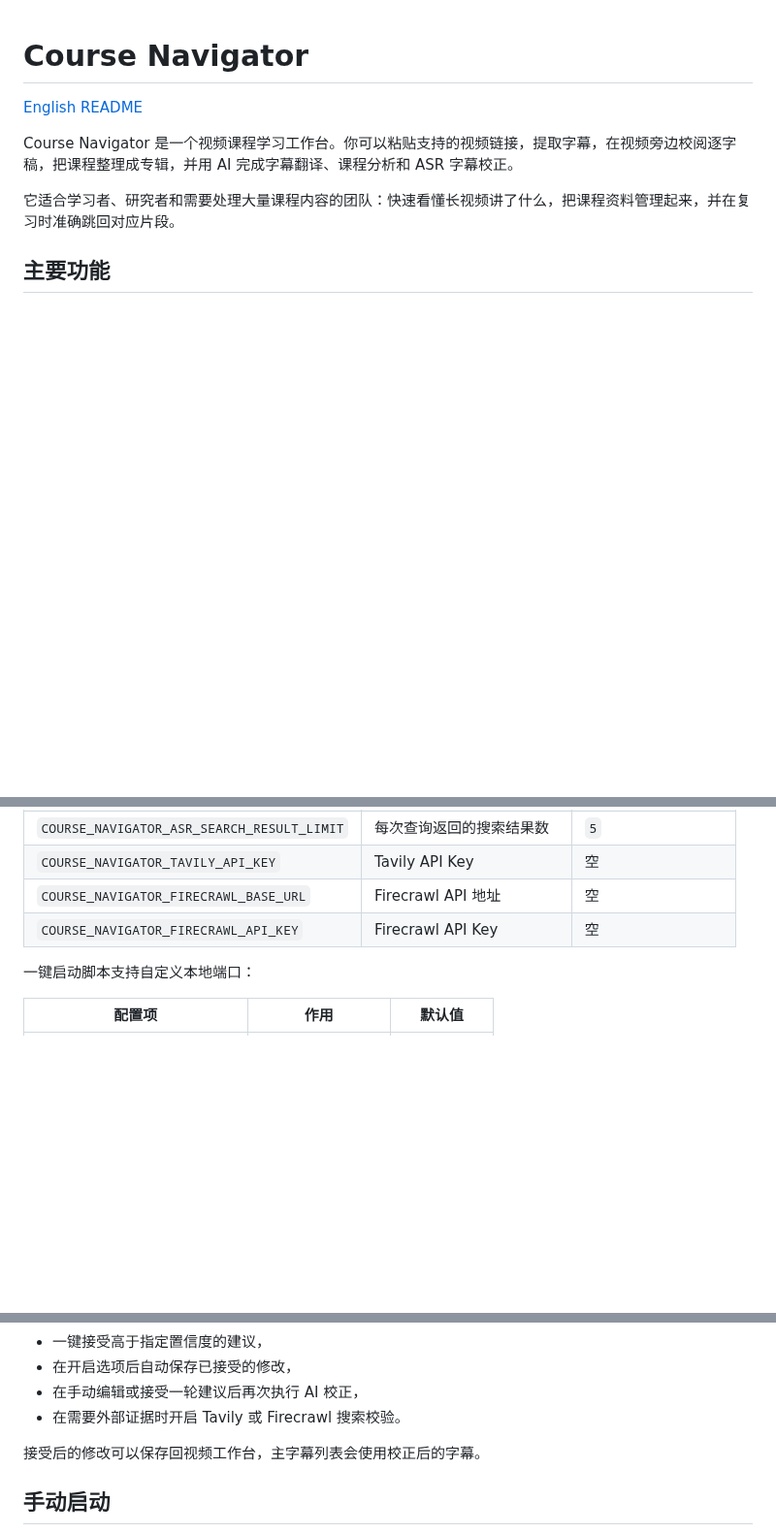
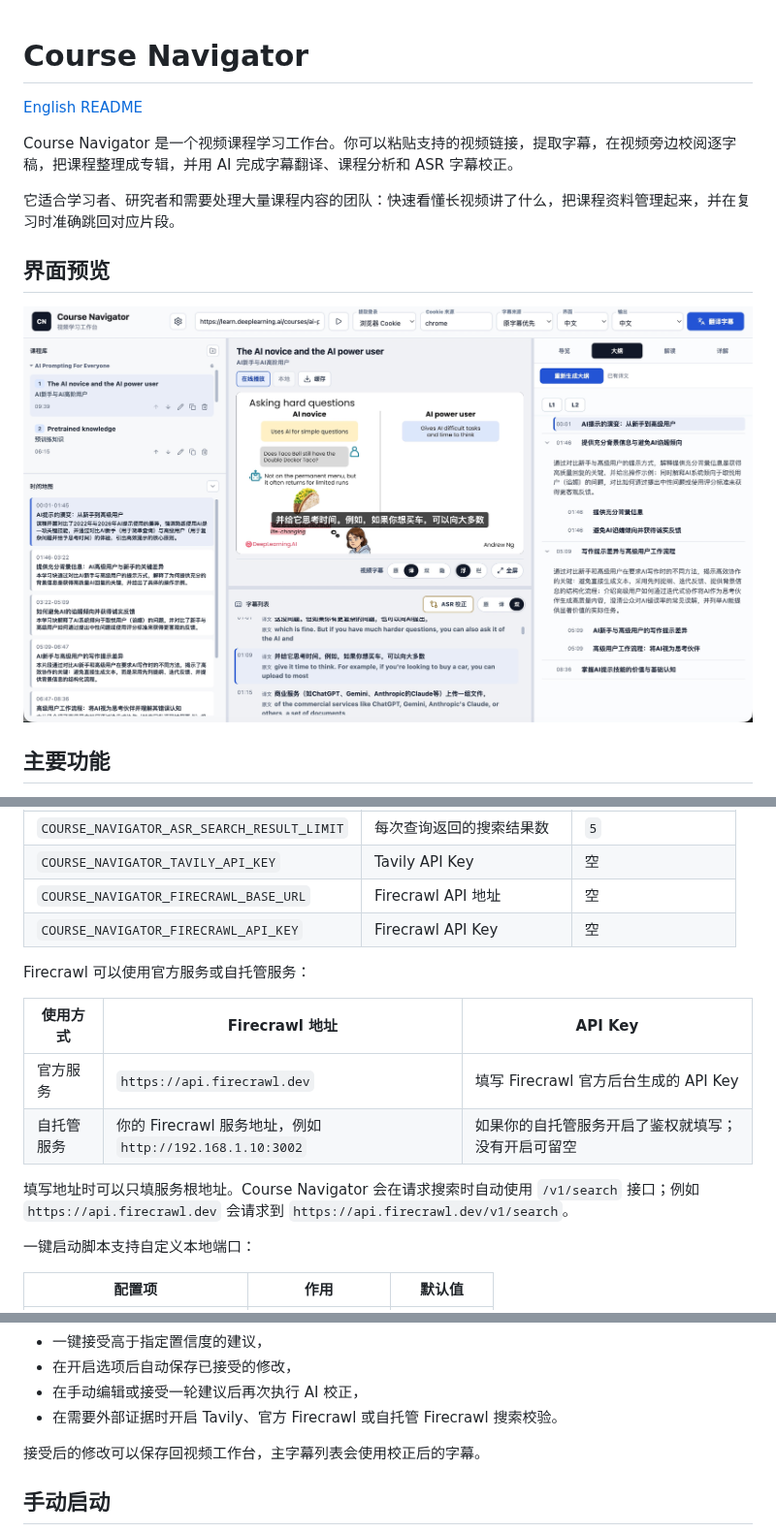
Before and after one commit to Liu-Bot24/course-navigator, a Markdown page: README.md, 3 parts joined by grey strips. Shown at 97% size. Drawn GitHub-style; pictures changed too: docs/images/course-navigator-workspace.jpg (added); blank space fills up the shorter version.

```diff
--- a/README.md
+++ b/README.md
@@ -5,6 +5,10 @@
 Course Navigator 是一个视频课程学习工作台。你可以粘贴支持的视频链接，提取字幕，在视频旁边校阅逐字稿，把课程整理成专辑，并用 AI 完成字幕翻译、课程分析和 ASR 字幕校正。
 
 它适合学习者、研究者和需要处理大量课程内容的团队：快速看懂长视频讲了什么，把课程资料管理起来，并在复习时准确跳回对应片段。
+
+## 界面预览
+
+![Course Navigator 视频课程工作台](docs/images/course-navigator-workspace.jpg)
 
 ## 主要功能
 
@@ -96,6 +100,15 @@ http://127.0.0.1:5173
 | `COURSE_NAVIGATOR_FIRECRAWL_BASE_URL` | Firecrawl API 地址 | 空 |
 | `COURSE_NAVIGATOR_FIRECRAWL_API_KEY` | Firecrawl API Key | 空 |
 
+Firecrawl 可以使用官方服务或自托管服务：
+
+| 使用方式 | Firecrawl 地址 | API Key |
+| --- | --- | --- |
+| 官方服务 | `https://api.firecrawl.dev` | 填写 Firecrawl 官方后台生成的 API Key |
+| 自托管服务 | 你的 Firecrawl 服务地址，例如 `http://192.168.1.10:3002` | 如果你的自托管服务开启了鉴权就填写；没有开启可留空 |
+
+填写地址时可以只填服务根地址。Course Navigator 会在请求搜索时自动使用 `/v1/search` 接口；例如 `https://api.firecrawl.dev` 会请求到 `https://api.firecrawl.dev/v1/search`。
+
 一键启动脚本支持自定义本地端口：
 
 | 配置项 | 作用 | 默认值 |
@@ -148,7 +163,7 @@ ASR 校正工作台用于处理自动语音识别生成的字幕。它使用和
 - 一键接受高于指定置信度的建议，
 - 在开启选项后自动保存已接受的修改，
 - 在手动编辑或接受一轮建议后再次执行 AI 校正，
-- 在需要外部证据时开启 Tavily 或 Firecrawl 搜索校验。
+- 在需要外部证据时开启 Tavily、官方 Firecrawl 或自托管 Firecrawl 搜索校验。
 
 接受后的修改可以保存回视频工作台，主字幕列表会使用校正后的字幕。
 
```
Also changed, not shown: other parts of README.md (+2 -0 lines), README.en.md (+16 -1 lines), 1 other file.
